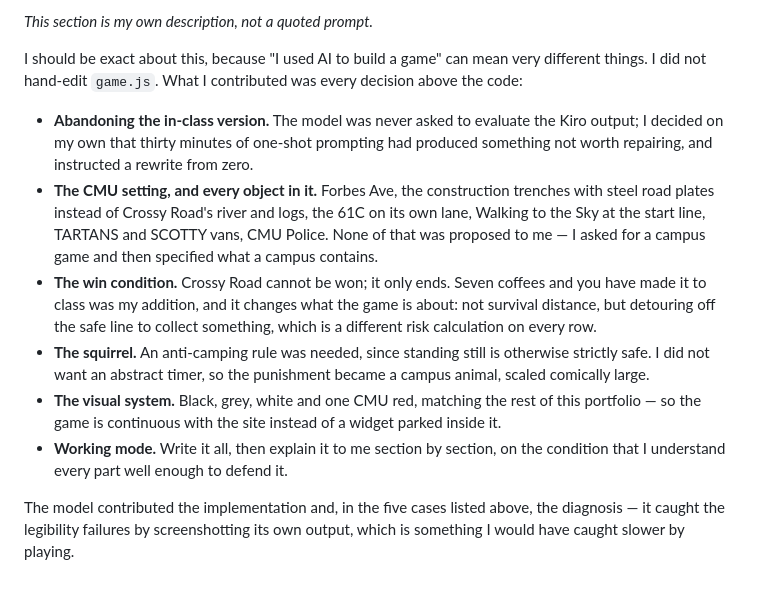
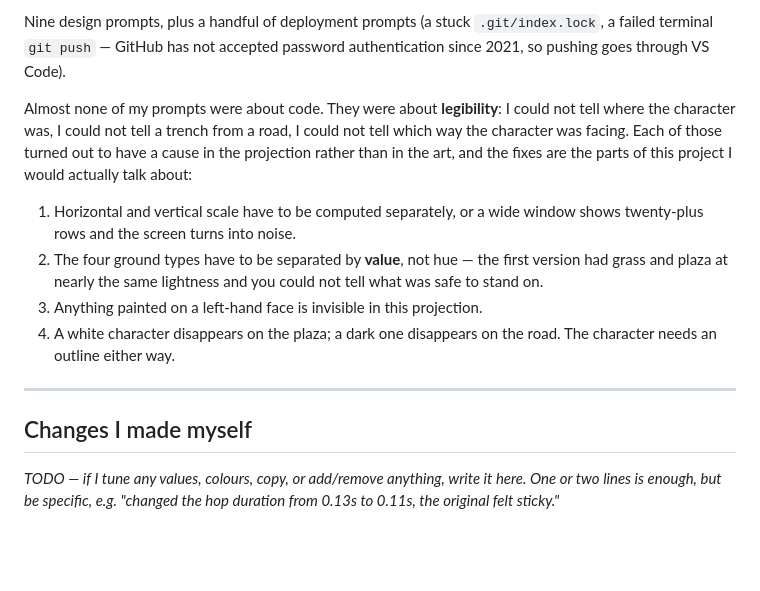
Before and after one commit to zhangyubooo/zhangyubooo.github.io, a Markdown page: forbes-crossing/prompt_log.md, the part around one of its changes. Rendered like a GitHub page; blank space fills up the shorter version.

```diff
--- a/forbes-crossing/prompt_log.md
+++ b/forbes-crossing/prompt_log.md
@@ -136,31 +194,27 @@ logic already meant.
 
-_This section is my own description, not a quoted prompt._
+Nine design prompts, plus a handful of deployment prompts (a stuck
+`.git/index.lock`, a failed terminal `git push` — GitHub has not accepted
+password authentication since 2021, so pushing goes through VS Code).
 
-I should be exact about this, because "I used AI to build a game" can mean very
-different things. I did not hand-edit `game.js`. What I contributed was every
-decision above the code:
+Almost none of my prompts were about code. They were about **legibility**:
+I could not tell where the character was, I could not tell a trench from a
+road, I could not tell which way the character was facing. Each of those
+turned out to have a cause in the projection rather than in the art, and the
+fixes are the parts of this project I would actually talk about:
 
-- **Abandoning the in-class version.** The model was never asked to evaluate the
-  Kiro output; I decided on my own that thirty minutes of one-shot prompting had
-  produced something not worth repairing, and instructed a rewrite from zero.
-- **The CMU setting, and every object in it.** Forbes Ave, the construction
-  trenches with steel road plates instead of Crossy Road's river and logs, the
-  61C on its own lane, Walking to the Sky at the start line, TARTANS and SCOTTY
-  vans, CMU Police. None of that was proposed to me — I asked for a campus game
-  and then specified what a campus contains.
-- **The win condition.** Crossy Road cannot be won; it only ends. Seven coffees
-  and you have made it to class was my addition, and it changes what the game is
-  about: not survival distance, but detouring off the safe line to collect
-  something, which is a different risk calculation on every row.
-- **The squirrel.** An anti-camping rule was needed, since standing still is
-  otherwise strictly safe. I did not want an abstract timer, so the punishment
-  became a campus animal, scaled comically large.
-- **The visual system.** Black, grey, white and one CMU red, matching the rest of
-  this portfolio — so the game is continuous with the site instead of a widget
-  parked inside it.
-- **Working mode.** Write it all, then explain it to me section by section, on
-  the condition that I understand every part well enough to defend it.
+1. Horizontal and vertical scale have to be computed separately, or a wide
+   window shows twenty-plus rows and the screen turns into noise.
+2. The four ground types have to be separated by **value**, not hue — the
+   first version had grass and plaza at nearly the same lightness and you
+   could not tell what was safe to stand on.
+3. Anything painted on a left-hand face is invisible in this projection.
+4. A white character disappears on the plaza; a dark one disappears on the
+   road. The character needs an outline either way.
 
-The model contributed the implementation and, in the five cases listed above, the
-diagnosis — it caught the legibility failures by screenshotting its own output,
-which is something I would have caught slower by playing.
+---
+
+## Changes I made myself
+
+_TODO — if I tune any values, colours, copy, or add/remove anything, write it
+here. One or two lines is enough, but be specific, e.g. "changed the hop
+duration from 0.13s to 0.11s, the original felt sticky."_
```
Also changed, not shown: other parts of forbes-crossing/prompt_log.md (+155 -97 lines).
